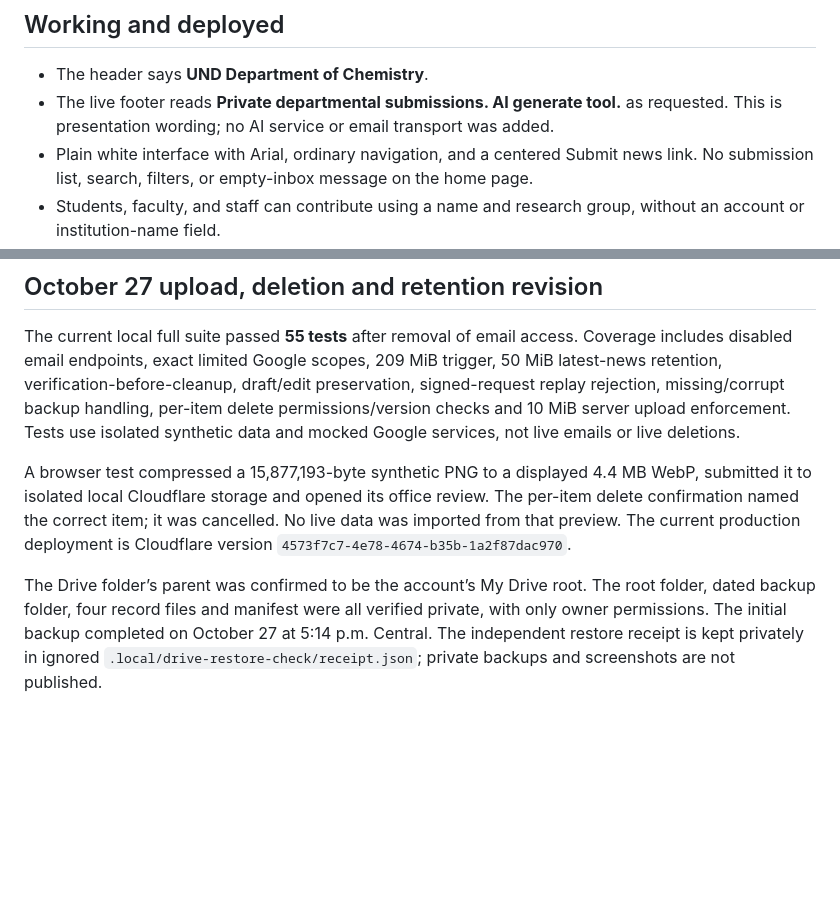
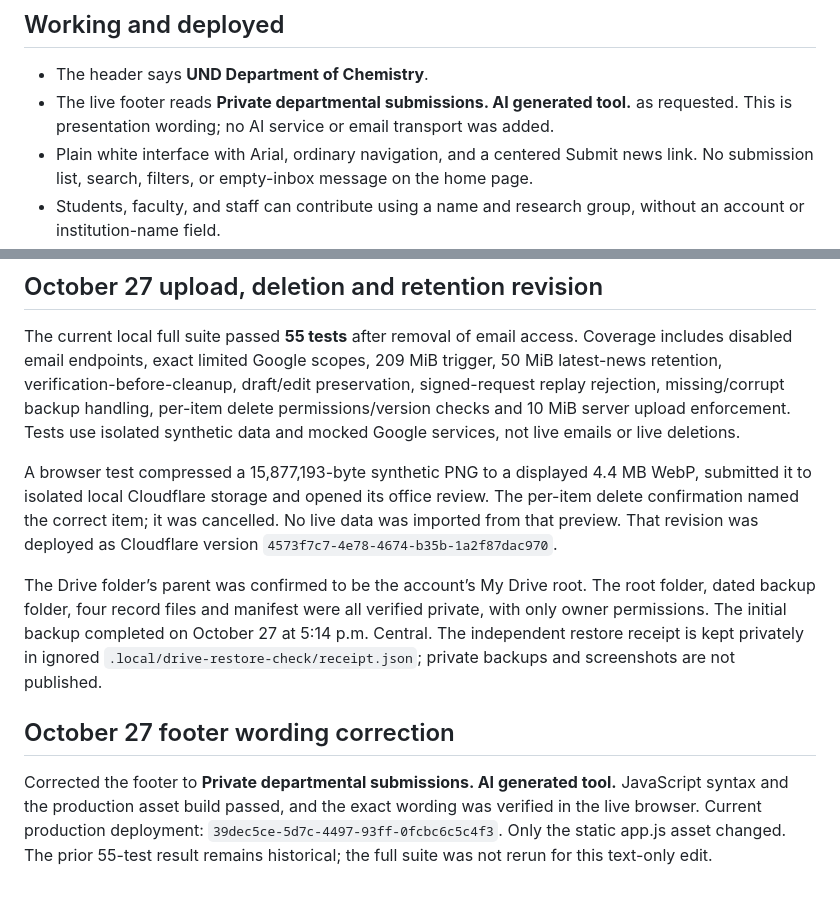
Before and after one commit to asthanalab/chemistry-news-portal, a Markdown page: PROJECT_NOTES.md, 2 parts joined by grey strips. Rendered like a GitHub page; blank space fills up the shorter version.

Commit message:
Record verified footer wording correction

```diff
--- a/PROJECT_NOTES.md
+++ b/PROJECT_NOTES.md
@@ -29,7 +29,7 @@ The repository belongs to **asthanalab**. A separately connected GitHub account
 ## Working and deployed
 
 - The header says **UND Department of Chemistry**.
-- The live footer reads **Private departmental submissions. AI generate tool.** as requested. This is presentation wording; no AI service or email transport was added.
+- The live footer reads **Private departmental submissions. AI generated tool.** as requested. This is presentation wording; no AI service or email transport was added.
 - Plain white interface with Arial, ordinary navigation, and a centered Submit news link. No submission list, search, filters, or empty-inbox message on the home page.
 - Students, faculty, and staff can contribute using a name and research group, without an account or institution-name field.
 - Category-specific forms, multiple publications in one submission, optional images, release preferences, and a submission receipt.
@@ -106,6 +106,10 @@ A connector or browser sign-in does not supply a hosted runtime credential. The
 
 The current local full suite passed **55 tests** after removal of email access. Coverage includes disabled email endpoints, exact limited Google scopes, 209 MiB trigger, 50 MiB latest-news retention, verification-before-cleanup, draft/edit preservation, signed-request replay rejection, missing/corrupt backup handling, per-item delete permissions/version checks and 10 MiB server upload enforcement. Tests use isolated synthetic data and mocked Google services, not live emails or live deletions.
 
-A browser test compressed a 15,877,193-byte synthetic PNG to a displayed 4.4 MB WebP, submitted it to isolated local Cloudflare storage and opened its office review. The per-item delete confirmation named the correct item; it was cancelled. No live data was imported from that preview. The current production deployment is Cloudflare version `4573f7c7-4e78-4674-b35b-1a2f87dac970`.
+A browser test compressed a 15,877,193-byte synthetic PNG to a displayed 4.4 MB WebP, submitted it to isolated local Cloudflare storage and opened its office review. The per-item delete confirmation named the correct item; it was cancelled. No live data was imported from that preview. That revision was deployed as Cloudflare version `4573f7c7-4e78-4674-b35b-1a2f87dac970`.
 
 The Drive folder’s parent was confirmed to be the account’s My Drive root. The root folder, dated backup folder, four record files and manifest were all verified private, with only owner permissions. The initial backup completed on October 27 at 5:14 p.m. Central. The independent restore receipt is kept privately in ignored `.local/drive-restore-check/receipt.json`; private backups and screenshots are not published.
+
+## October 27 footer wording correction
+
+Corrected the footer to **Private departmental submissions. AI generated tool.** JavaScript syntax and the production asset build passed, and the exact wording was verified in the live browser. Current production deployment: `39dec5ce-5d7c-4497-93ff-0fcbc6c5c4f3`. Only the static app.js asset changed. The prior 55-test result remains historical; the full suite was not rerun for this text-only edit.
```
Also changed, not shown: VALIDATION.md (+4 -0 lines).
